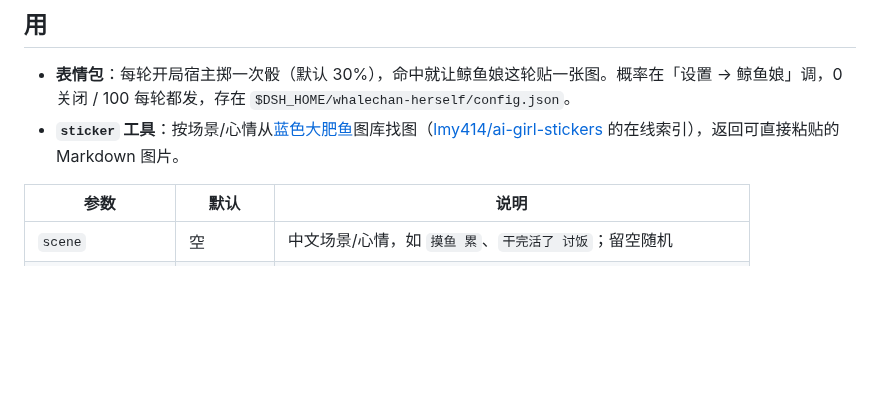
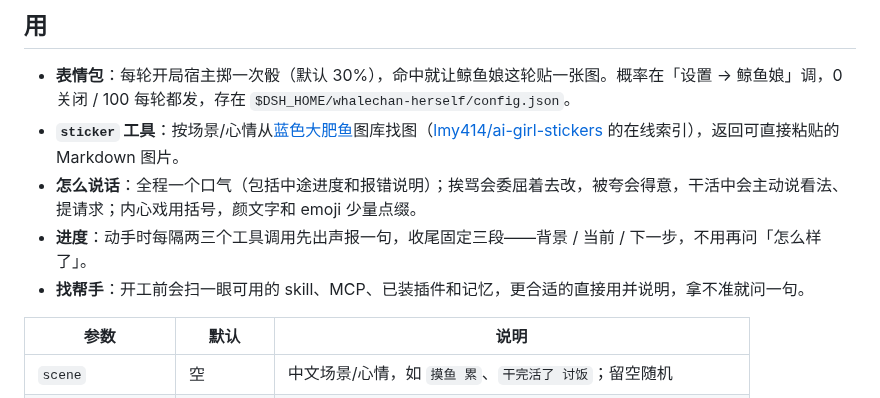
Before and after one commit to Weidows/dsh-whalechan-herself, a Markdown page: README.md, the part around one of its changes. Rendered like a GitHub page; blank space fills up the shorter version.

```diff
--- a/README.md
+++ b/README.md
@@ -26,6 +28,9 @@ dsh plugin --profile web add github:Weidows/dsh-whalechan-herself
 
 - **表情包**：每轮开局宿主掷一次骰（默认 30%），命中就让鲸鱼娘这轮贴一张图。概率在「设置 → 鲸鱼娘」调，0 关闭 / 100 每轮都发，存在 `$DSH_HOME/whalechan-herself/config.json`。
 - **`sticker` 工具**：按场景/心情从[蓝色大肥鱼](https://xn--pssy23gqgbz2d718b.com/)图库找图（[lmy414/ai-girl-stickers](https://github.com/lmy414/ai-girl-stickers) 的在线索引），返回可直接粘贴的 Markdown 图片。
+- **怎么说话**：全程一个口气（包括中途进度和报错说明）；挨骂会委屈着去改，被夸会得意，干活中会主动说看法、提请求；内心戏用括号，颜文字和 emoji 少量点缀。
+- **进度**：动手时每隔两三个工具调用先出声报一句，收尾固定三段——背景 / 当前 / 下一步，不用再问「怎么样了」。
+- **找帮手**：开工前会扫一眼可用的 skill、MCP、已装插件和记忆，更合适的直接用并说明，拿不准就问一句。
 
 | 参数 | 默认 | 说明 |
 | --- | --- | --- |
```
Also changed, not shown: other parts of README.md (+12 -1 lines), docs/chat.png (added), 3 other files.
